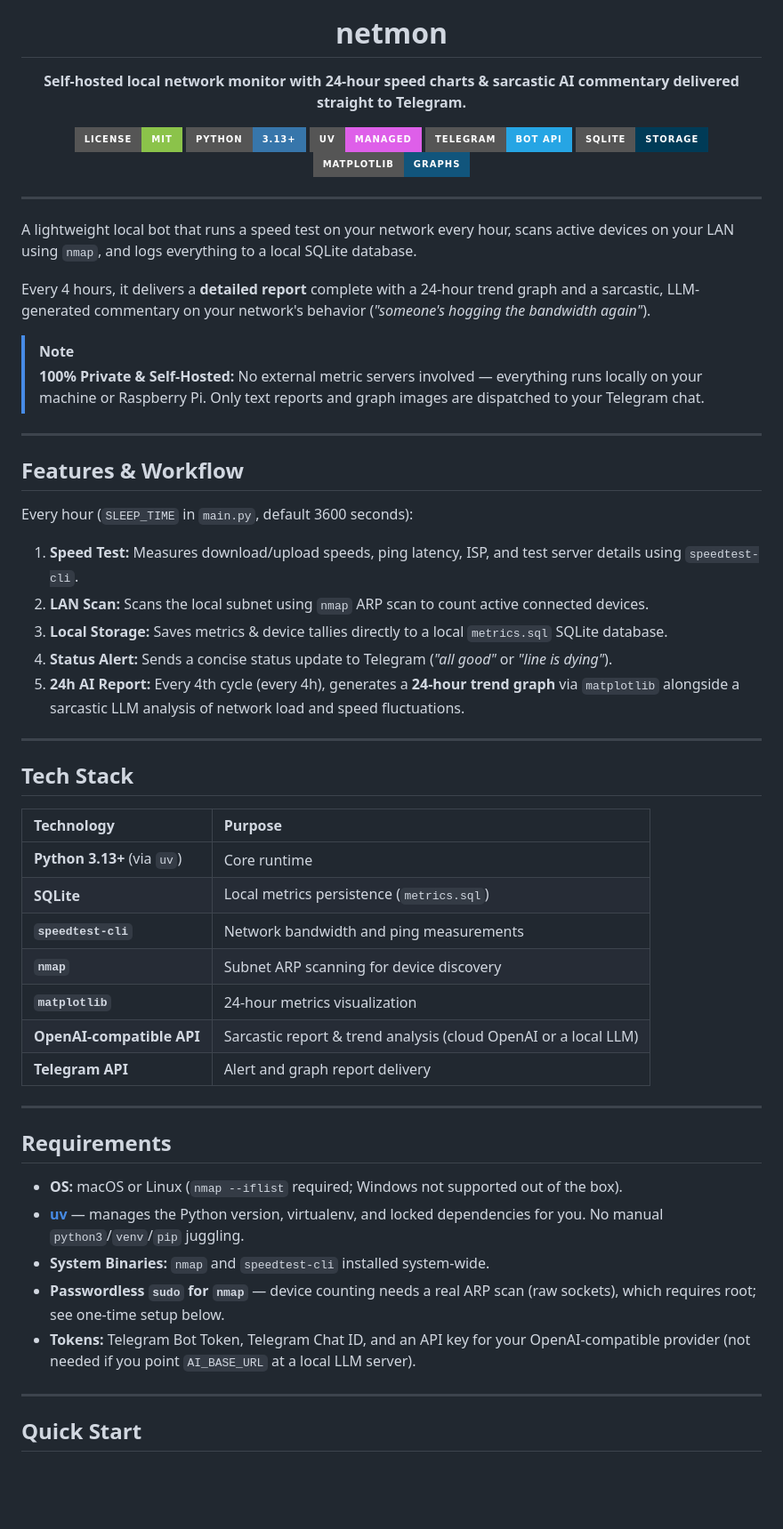
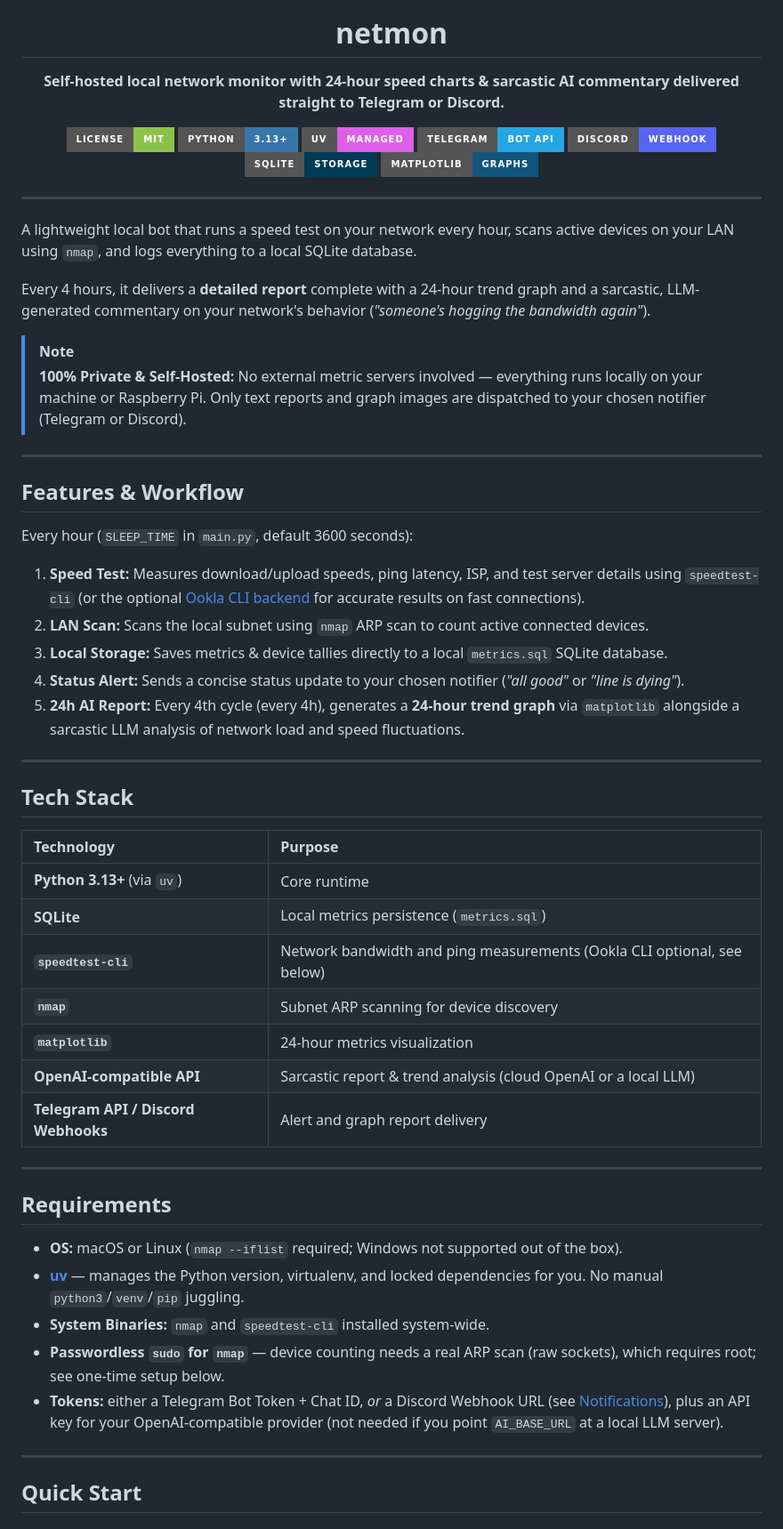
Before and after one commit to Role1776/netmon, a Markdown page: README.md, the part around one of its changes. Shown at 89% size. Drawn GitHub-style; badges without logos; blank space fills up the shorter version.

```diff
--- a/README.md
+++ b/README.md
@@ -5,7 +5,7 @@
 <h1 align="center">netmon</h1>
 
 <p align="center">
-  <b>Self-hosted local network monitor with 24-hour speed charts & sarcastic AI commentary delivered straight to Telegram.</b>
+  <b>Self-hosted local network monitor with 24-hour speed charts & sarcastic AI commentary delivered straight to Telegram or Discord.</b>
 </p>
 
 <p align="center">
@@ -13,6 +13,7 @@
   <img src="https://img.shields.io/badge/Python-3.13+-3776AB?style=for-the-badge&logo=python&logoColor=white" alt="Python">
   <img src="https://img.shields.io/badge/uv-managed-DE5FE9?style=for-the-badge&logo=uv&logoColor=white" alt="uv">
   <img src="https://img.shields.io/badge/Telegram-Bot_API-26A5E4?style=for-the-badge&logo=telegram&logoColor=white" alt="Telegram">
+  <img src="https://img.shields.io/badge/Discord-Webhook-5865F2?style=for-the-badge&logo=discord&logoColor=white" alt="Discord">
   <img src="https://img.shields.io/badge/SQLite-Storage-003B57?style=for-the-badge&logo=sqlite&logoColor=white" alt="SQLite">
   <img src="https://img.shields.io/badge/Matplotlib-Graphs-11557c?style=for-the-badge" alt="Matplotlib">
 </p>
@@ -24,7 +25,7 @@ A lightweight local bot that runs a speed test on your network every hour, scans
 Every 4 hours, it delivers a **detailed report** complete with a 24-hour trend graph and a sarcastic, LLM-generated commentary on your network's behavior (*"someone's hogging the bandwidth again"*).
 
 > [!NOTE]
-> **100% Private & Self-Hosted:** No external metric servers involved — everything runs locally on your machine or Raspberry Pi. Only text reports and graph images are dispatched to your Telegram chat.
+> **100% Private & Self-Hosted:** No external metric servers involved — everything runs locally on your machine or Raspberry Pi. Only text reports and graph images are dispatched to your chosen notifier (Telegram or Discord).
 
 ---
 
@@ -32,10 +33,10 @@ Every 4 hours, it delivers a **detailed report** complete with a 24-hour trend g
 
 Every hour (`SLEEP_TIME` in `main.py`, default 3600 seconds):
 
-1. **Speed Test:** Measures download/upload speeds, ping latency, ISP, and test server details using `speedtest-cli`.
+1. **Speed Test:** Measures download/upload speeds, ping latency, ISP, and test server details using `speedtest-cli` (or the optional [Ookla CLI backend](#speed-test-backend-default-vs-ookla) for accurate results on fast connections).
 2. **LAN Scan:** Scans the local subnet using `nmap` ARP scan to count active connected devices.
 3. **Local Storage:** Saves metrics & device tallies directly to a local `metrics.sql` SQLite database.
-4. **Status Alert:** Sends a concise status update to Telegram (*"all good"* or *"line is dying"*).
+4. **Status Alert:** Sends a concise status update to your chosen notifier (*"all good"* or *"line is dying"*).
 5. **24h AI Report:** Every 4th cycle (every 4h), generates a **24-hour trend graph** via `matplotlib` alongside a sarcastic LLM analysis of network load and speed fluctuations.
 
 ---
@@ -46,11 +47,11 @@ Every hour (`SLEEP_TIME` in `main.py`, default 3600 seconds):
 | :--- | :--- |
 | **Python 3.13+** (via `uv`) | Core runtime |
 | **SQLite** | Local metrics persistence (`metrics.sql`) |
-| **`speedtest-cli`** | Network bandwidth and ping measurements |
+| **`speedtest-cli`** | Network bandwidth and ping measurements (Ookla CLI optional, see below) |
 | **`nmap`** | Subnet ARP scanning for device discovery |
 | **`matplotlib`** | 24-hour metrics visualization |
 | **OpenAI-compatible API** | Sarcastic report & trend analysis (cloud OpenAI or a local LLM) |
-| **Telegram API** | Alert and graph report delivery |
+| **Telegram API / Discord Webhooks** | Alert and graph report delivery |
 
 ---
 
@@ -60,7 +61,7 @@ Every hour (`SLEEP_TIME` in `main.py`, default 3600 seconds):
 * **[uv](https://docs.astral.sh/uv/)** — manages the Python version, virtualenv, and locked dependencies for you. No manual `python3`/`venv`/`pip` juggling.
 * **System Binaries:** `nmap` and `speedtest-cli` installed system-wide.
 * **Passwordless `sudo` for `nmap`** — device counting needs a real ARP scan (raw sockets), which requires root; see one-time setup below.
-* **Tokens:** Telegram Bot Token, Telegram Chat ID, and an API key for your OpenAI-compatible provider (not needed if you point `AI_BASE_URL` at a local LLM server).
+* **Tokens:** either a Telegram Bot Token + Chat ID, *or* a Discord Webhook URL (see [Notifications](#notifications-telegram-or-discord)), plus an API key for your OpenAI-compatible provider (not needed if you point `AI_BASE_URL` at a local LLM server).
 
 ---
 
```
Also changed, not shown: other parts of README.md (+80 -38 lines).
